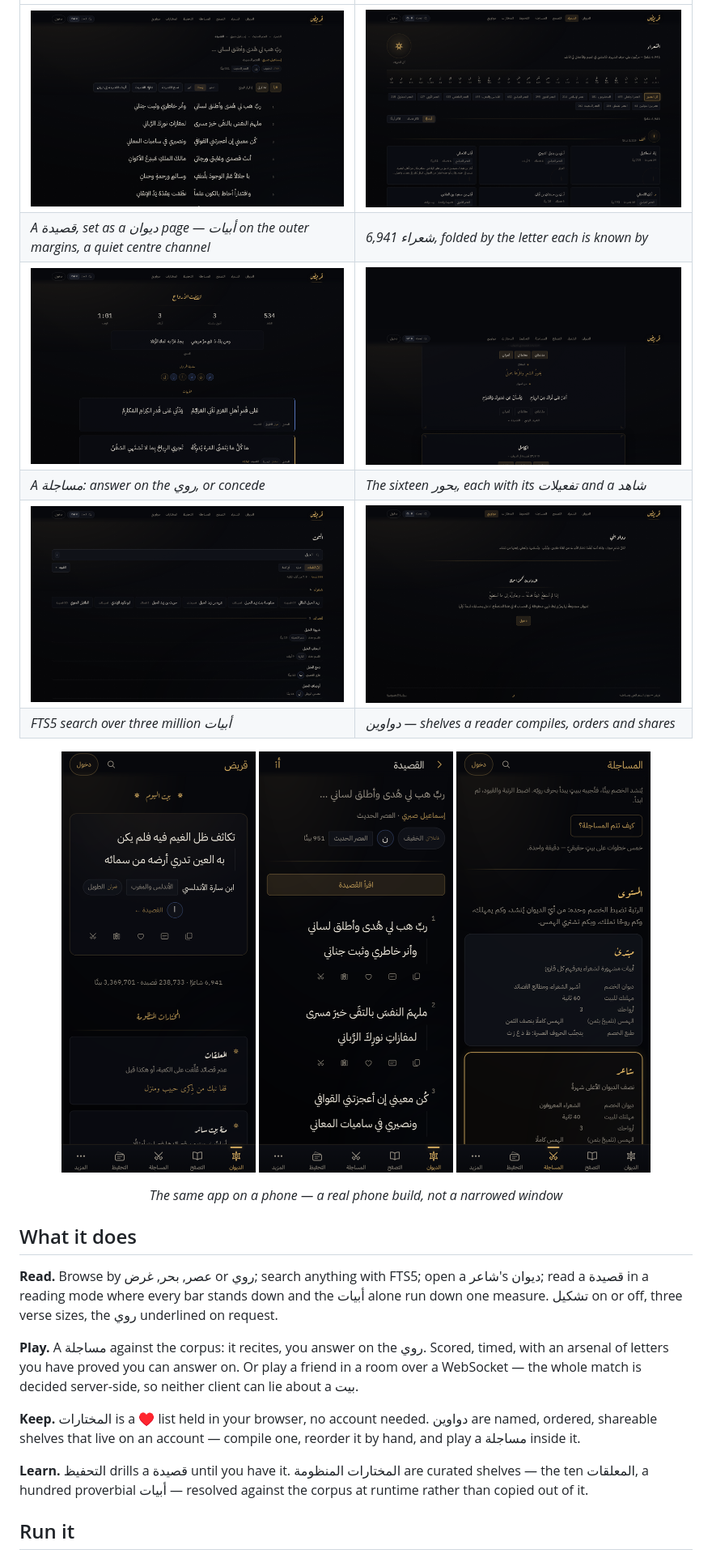
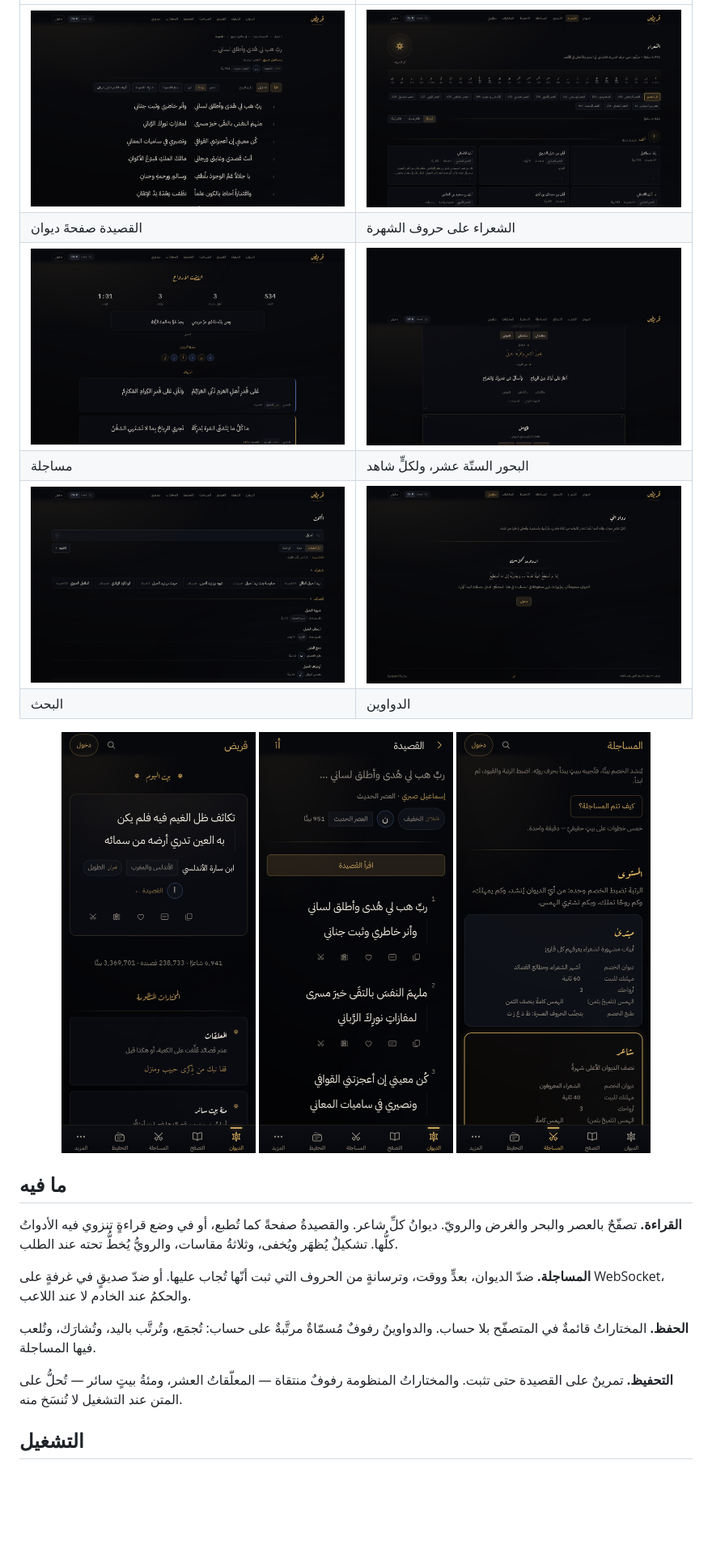
Before and after one commit to ZahakJ/qarid, a Markdown page: README.md, the part around one of its changes. Shown at 81% size. GitHub-like rendering; blank space fills up the shorter version.

```diff
--- a/README.md
+++ b/README.md
@@ -33,40 +28,28 @@ is in Arabic, right-to-left, set in Amiri and Aref Ruqaa.
 
 | | |
 |---|---|
-| ![A قصيدة laid out as a printed diwan page, two hemistichs on the outer margins](docs/media/poem.png) | ![The شعراء index, folded by the letter each poet is known by](docs/media/poets.png) |
-| *A قصيدة, set as a ديوان page — أبيات on the outer margins, a quiet centre channel* | *6,941 شعراء, folded by the letter each is known by* |
-| ![A مساجلة in progress against the corpus](docs/media/duel.png) | ![The sixteen بحور with their تفعيلات and an exemplar بيت each](docs/media/buhur.png) |
-| *A مساجلة: answer on the روي, or concede* | *The sixteen بحور, each with its تفعيلات and a شاهد* |
-| ![Search results across poems, poets and verses](docs/media/search.png) | ![دواويني — the shelves a reader compiles](docs/media/diwans.png) |
-| *FTS5 search over three million أبيات* | *دواوين — shelves a reader compiles, orders and shares* |
+| ![القصيدة](docs/media/poem.png) | ![الشعراء](docs/media/poets.png) |
+| <div dir="rtl">القصيدة صفحةَ ديوان</div> | <div dir="rtl">الشعراء على حروف الشهرة</div> |
+| ![مساجلة](docs/media/duel.png) | ![البحور](docs/media/buhur.png) |
+| <div dir="rtl">مساجلة</div> | <div dir="rtl">البحور الستّة عشر، ولكلٍّ شاهد</div> |
+| ![البحث](docs/media/search.png) | ![الدواوين](docs/media/diwans.png) |
+| <div dir="rtl">البحث</div> | <div dir="rtl">الدواوين</div> |
 
 <p align="center">
-  <img src="docs/media/home-phone.png" alt="The home page on a phone" width="240">
-  <img src="docs/media/poem-phone.png" alt="A قصيدة on a phone" width="240">
-  <img src="docs/media/duel-phone.png" alt="A مساجلة on a phone" width="240">
+  <img src="docs/media/home-phone.png" width="240"> <img src="docs/media/poem-phone.png" width="240"> <img src="docs/media/duel-phone.png" width="240">
 </p>
 
-<p align="center"><i>The same app on a phone — a real phone build, not a narrowed window</i></p>
+<div dir="rtl">
 
-## What it does
+## ما فيه
 
-**Read.** Browse by عصر, بحر, غرض or روي; search anything with FTS5; open a
-شاعر's ديوان; read a قصيدة in a reading mode where every bar stands down and the
-أبيات alone run down one measure. تشكيل on or off, three verse sizes, the روي
-underlined on request.
+**القراءة.** تصفّحٌ بالعصر والبحر والغرض والرويّ. ديوانُ كلِّ شاعر. والقصيدةُ صفحةً كما تُطبع، أو في وضع قراءةٍ تنزوي فيه الأدواتُ كلُّها. تشكيلٌ يُظهَر ويُخفى، وثلاثةُ مقاسات، والرويُّ يُخطُّ تحته عند الطلب.
 
-**Play.** A مساجلة against the corpus: it recites, you answer on the روي. Scored,
-timed, with an arsenal of letters you have proved you can answer on. Or play a
-friend in a room over a WebSocket — the whole match is decided server-side, so
-neither client can lie about a بيت.
+**المساجلة.** ضدّ الديوان، بعدٍّ ووقت، وترسانةٍ من الحروف التي ثبت أنّها تُجاب عليها. أو ضدّ صديقٍ في غرفةٍ على WebSocket، والحكمُ عند الخادم لا عند اللاعب.
 
-**Keep.** المختارات is a ♥ list held in your browser, no account needed.
-دواوين are named, ordered, shareable shelves that live on an account — compile
-one, reorder it by hand, and play a مساجلة inside it.
+**الحفظ.** المختاراتُ قائمةٌ في المتصفّح بلا حساب. والدواوينُ رفوفٌ مُسمّاةٌ مرتَّبةٌ على حساب: تُجمَع، وتُرتَّب باليد، وتُشارَك، وتُلعب فيها المساجلة.
 
-**Learn.** التحفيظ drills a قصيدة until you have it. المختارات المنظومة are
-curated shelves — the ten المعلقات, a hundred proverbial أبيات — resolved
-against the corpus at runtime rather than copied out of it.
+**التحفيظ.** تمرينٌ على القصيدة حتى تثبت. والمختاراتُ المنظومة رفوفٌ منتقاة — المعلّقاتُ العشر، ومئةُ بيتٍ سائر — تُحلُّ على المتن عند التشغيل لا تُنسَخ منه.
 
-## Run it
+## التشغيل
 
```
Also changed, not shown: other parts of README.md (+52 -70 lines), CONTRIBUTING.md (+3 -3 lines), docs/media/banner.png, docs/media/social-preview.png, 3 other files.
